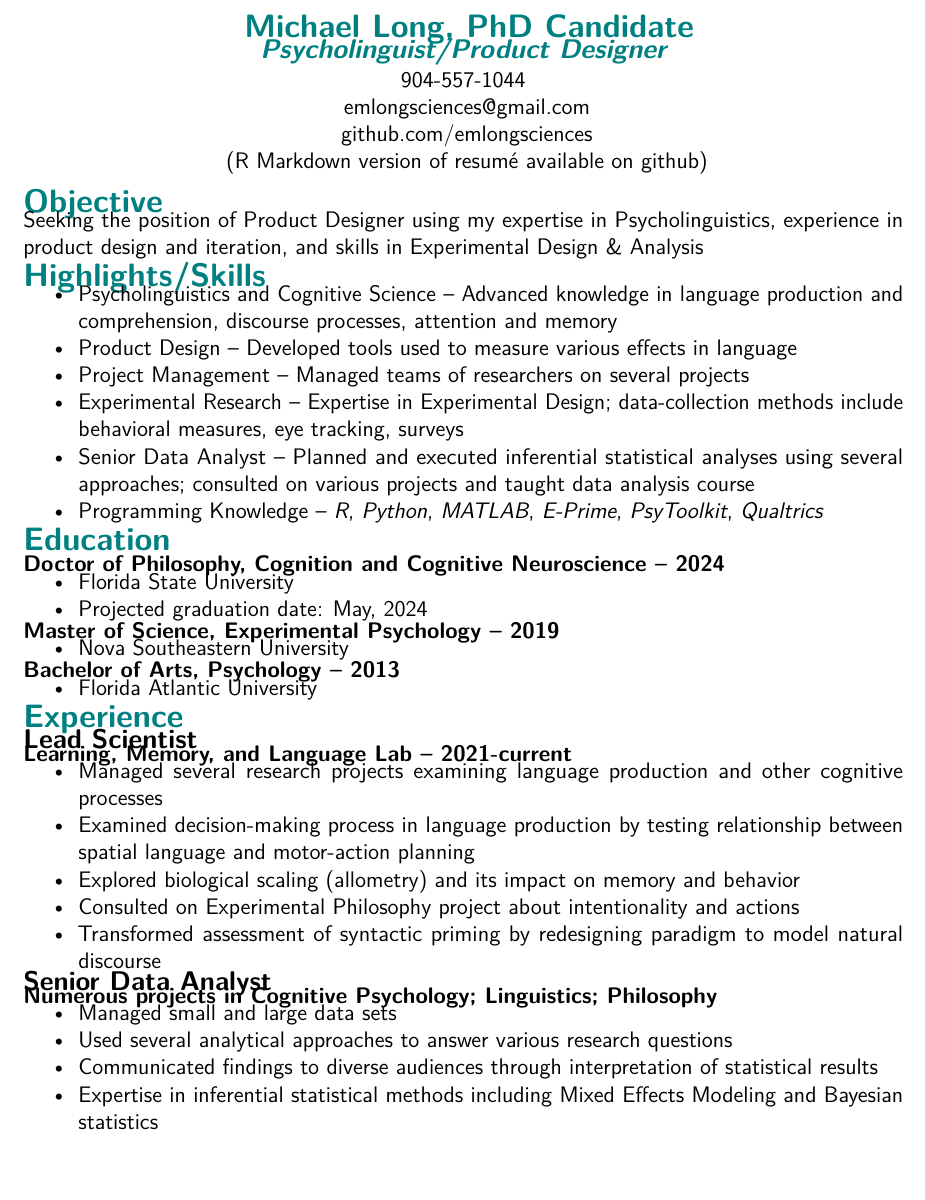
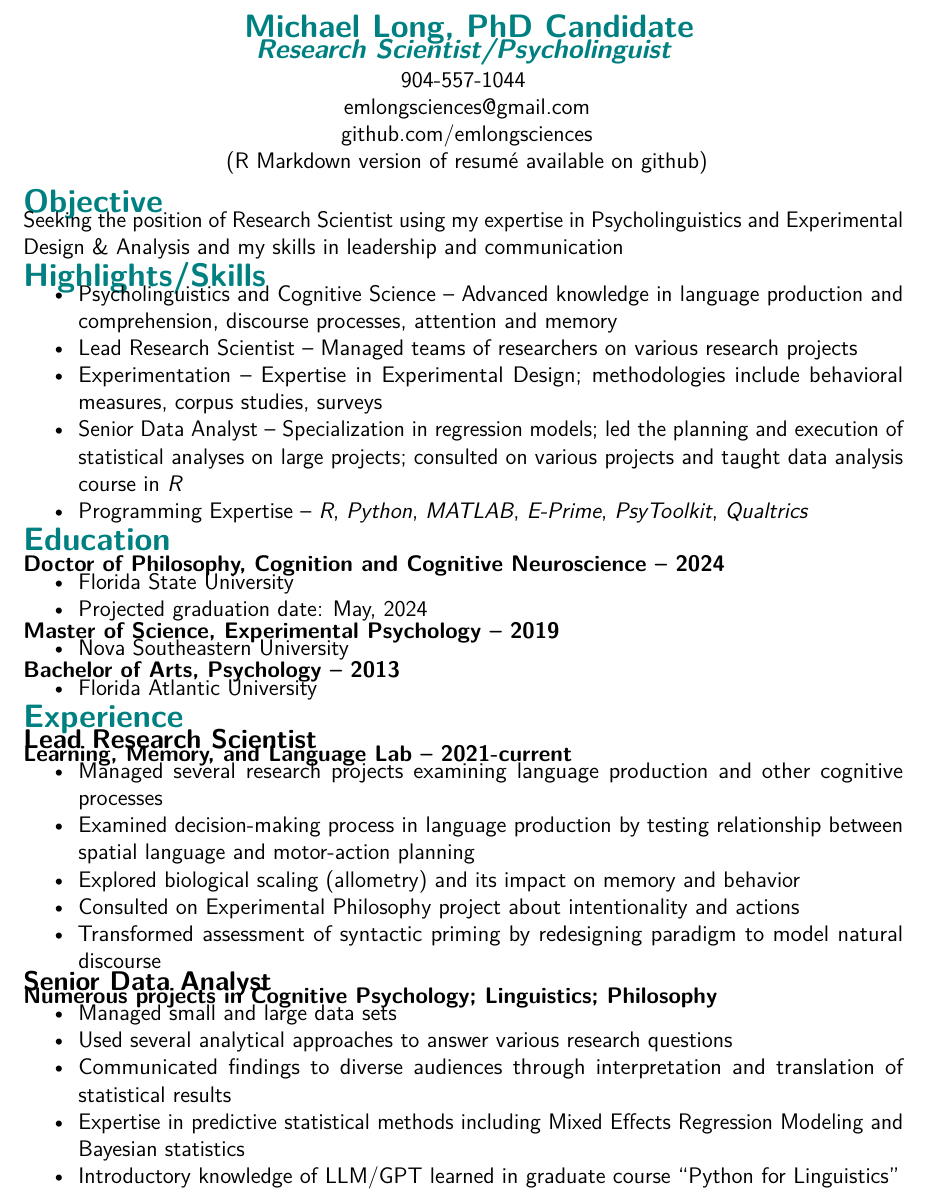
Before and after one commit to emlongsciences/R-projects, an R Markdown document (Resume.Rmd): part of page 1 of 2, cut so that both start at the same text, the shorter picture padded with empty space. Rendered offline with R 4.5, knitr and Pandoc, then LaTeX, with nearby package versions.

Commit message:
Update Resume.Rmd

```diff
--- a/Resume.Rmd
+++ b/Resume.Rmd
@@ -1,6 +1,4 @@
 ---
-#title: \sffamily \textcolor{teal}{Michael Long, PhD Candidate}
-#subtitle: _\textsf{\textcolor{teal}{Cognitive Psychologist}}_
 fontsize: 12pt
 output:
   pdf_document:
@@ -10,7 +8,7 @@ output:
 \normalsize
 \singlespacing
 # \centering \onehalfspacing \Large \textsf{ \textcolor{teal}{Michael Long, PhD Candidate\vspace{-1em}}}
-## \centering \large  _\textsf{\textcolor{teal}{Psycholinguist/Product Designer}}_
+## \centering \large  _\textsf{\textcolor{teal}{Research Scientist/Psycholinguist}}_
 
 \centerline {904-557-1044}\centerline {
 emlongsciences@gmail.com}\centerline {
@@ -18,15 +16,14 @@ github.com/emlongsciences}\centerline {
 (R Markdown version of resumé available on github)\vspace{-.5em}}
 
 # \Large \textsf{\textcolor{teal}{Objective\vspace{-1em}}}
-Seeking the position of Product Designer using my expertise in Psycholinguistics, experience in product design and iteration, and skills in Experimental Design & Analysis\vspace{-2em}
+Seeking the position of Research Scientist using my expertise in Psycholinguistics and Experimental Design & Analysis and my skills in leadership and communication\vspace{-2em}
 
 # \Large \textsf{\textcolor{teal}{Highlights/Skills\vspace{-1em}}}
 -   Psycholinguistics and Cognitive Science -- Advanced knowledge in language production and comprehension, discourse processes, attention and memory
--   Product Design -- Developed tools used to measure various effects in language
--   Project Management -- Managed teams of researchers on several projects
--   Experimental Research -- Expertise in Experimental Design; data-collection methods include behavioral measures, eye tracking, surveys
--   Senior Data Analyst -- Planned and executed inferential statistical analyses using several approaches; consulted on various projects and taught data analysis course
--   Programming Knowledge -- _R_, _Python_, _MATLAB_, _E-Prime_, _PsyToolkit_, _Qualtrics_\vspace{-2em}
+-   Lead Research Scientist -- Managed teams of researchers on various research projects
+-   Experimentation -- Expertise in Experimental Design; methodologies include behavioral measures, corpus studies, surveys
+-   Senior Data Analyst -- Specialization in regression models; led the planning and execution of statistical analyses on large projects; consulted on various projects and taught data analysis course in *R*
+-   Programming Expertise -- _R_, _Python_, _MATLAB_, _E-Prime_, _PsyToolkit_, _Qualtrics_\vspace{-2em}
 
 # \Large \textsf{\textcolor{teal}{Education\vspace{-1em}}}
 ## \textsf {\normalsize \textbf Doctor of Philosophy, Cognition and Cognitive Neuroscience -- 2024\vspace{-1em}}
@@ -40,7 +37,7 @@ Seeking the position of Product Designer using my expertise in Psycholinguistics
 -   Florida Atlantic University\vspace{-2em}
 
 # \Large \textsf {\textcolor{teal}{Experience}\vspace{-1em}}
-## \textsf {\large \textbf Lead Scientist\vspace{-1em}}
+## \textsf {\large \textbf Lead Research Scientist\vspace{-1em}}
 ### \textsf {\normalsize Learning, Memory, and Language Lab -- 2021-current\vspace{-1em}}
 -   Managed several research projects examining language production and other cognitive processes
 -   Examined decision-making process in language production by testing relationship between spatial language and motor-action planning
@@ -52,8 +49,9 @@ Seeking the position of Product Designer using my expertise in Psycholinguistics
 ### \textsf {\normalsize \textbf Numerous projects in Cognitive Psychology; Linguistics; Philosophy\vspace{-1em}}
 -   Managed small and large data sets
 -   Used several analytical approaches to answer various research questions
--   Communicated findings to diverse audiences through interpretation of statistical results
--   Expertise in inferential statistical methods including Mixed Effects Modeling and Bayesian statistics\vspace{-2em}
+-   Communicated findings to diverse audiences through interpretation and translation of statistical results
+-   Expertise in predictive statistical methods including Mixed Effects Regression Modeling and Bayesian statistics
+-   Introductory knowledge of LLM/GPT learned in graduate course "Python for Linguistics"\vspace{-2em}
 
 ## \textsf {\large \textbf Leadership Experience\vspace{-1em}}
 ### \textsf {\normalsize \textbf Learning, Memory, and Language Lab (2019-current)\vspace{-1em}}
```
Also changed, not shown: Resume.Rmd (4 more changed lines).
